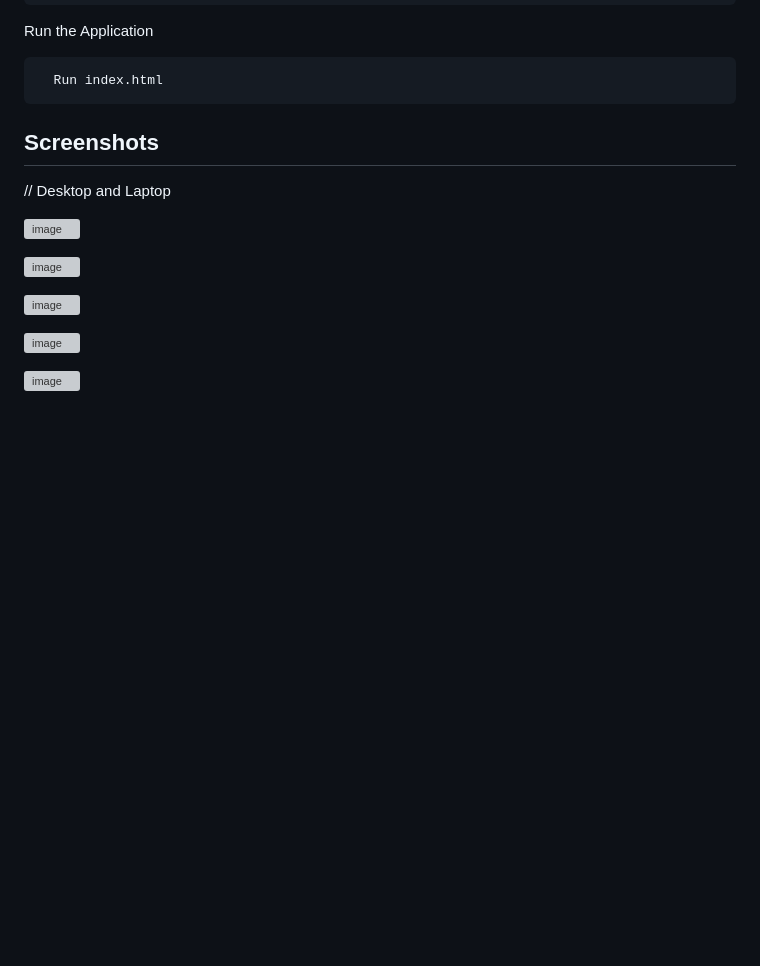
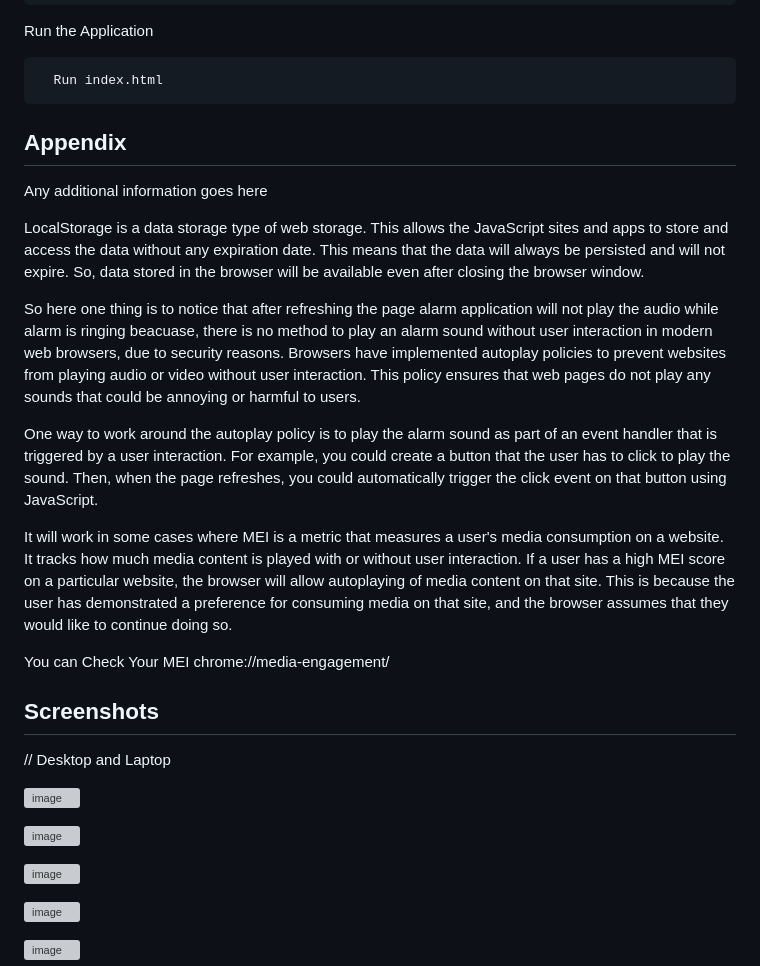
Before and after one commit to Ankit6098/Alarmclock-JavaScript, a Markdown page: README.md, the part around the change. Rendered like a GitHub page; blank space fills up the shorter version; grey boxes are pictures that could not be loaded.

````diff
--- a/README.md
+++ b/README.md
@@ -48,6 +48,20 @@ Run the Application
   Run index.html
 ```
 
+
+## Appendix
+
+Any additional information goes here
+
+LocalStorage is a data storage type of web storage. This allows the JavaScript sites and apps to store and access the data without any expiration date. This means that the data will always be persisted and will not expire. So, data stored in the browser will be available even after closing the browser window.
+
+So here one thing is to notice that after refreshing the page alarm application will not play the audio while alarm is ringing beacuase, there is no method to play an alarm sound without user interaction in modern web browsers, due to security reasons. Browsers have implemented autoplay policies to prevent websites from playing audio or video without user interaction. This policy ensures that web pages do not play any sounds that could be annoying or harmful to users.
+
+One way to work around the autoplay policy is to play the alarm sound as part of an event handler that is triggered by a user interaction. For example, you could create a button that the user has to click to play the sound. Then, when the page refreshes, you could automatically trigger the click event on that button using JavaScript.
+
+It will work in some cases where MEI is a metric that measures a user's media consumption on a website. It tracks how much media content is played with or without user interaction. If a user has a high MEI score on a particular website, the browser will allow autoplaying of media content on that site. This is because the user has demonstrated a preference for consuming media on that site, and the browser assumes that they would like to continue doing so.
+
+You can Check Your MEI chrome://media-engagement/
 
 
 ## Screenshots
````
